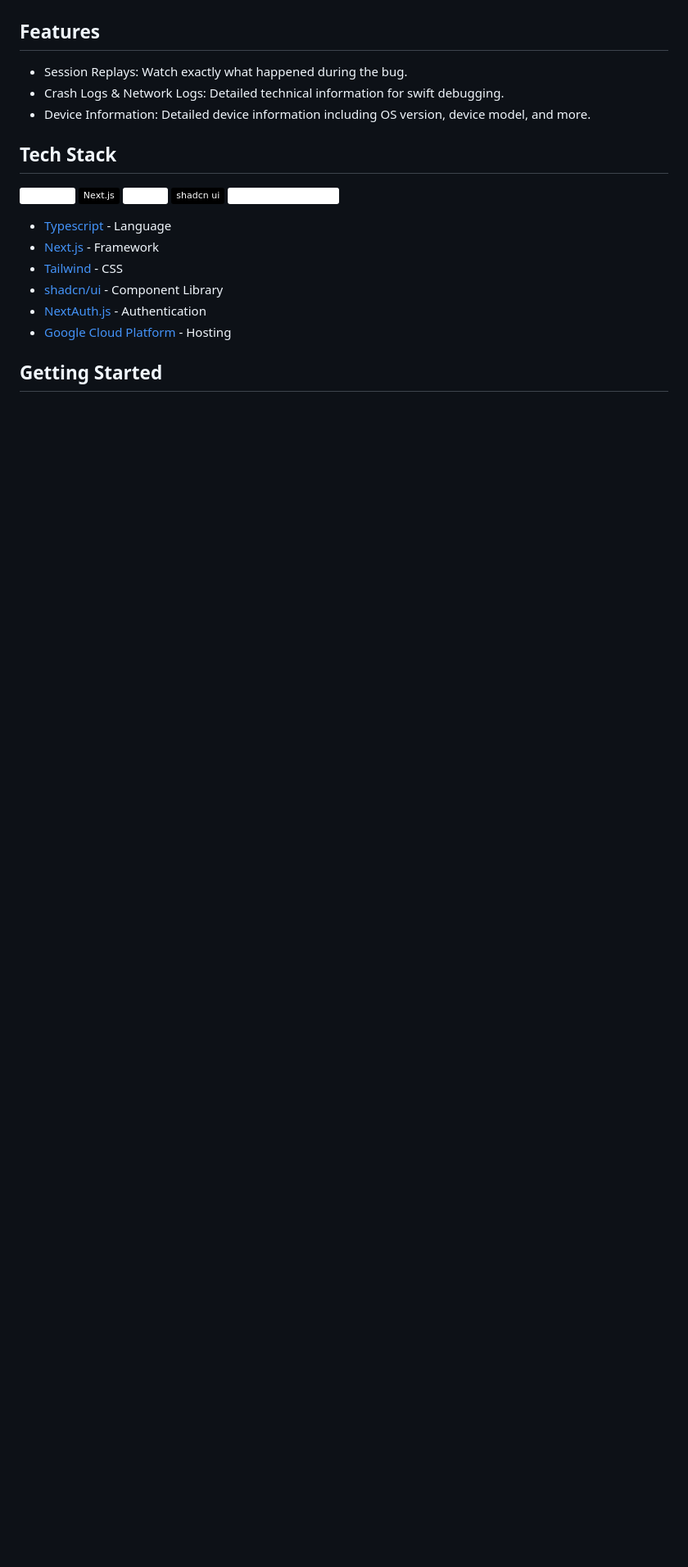
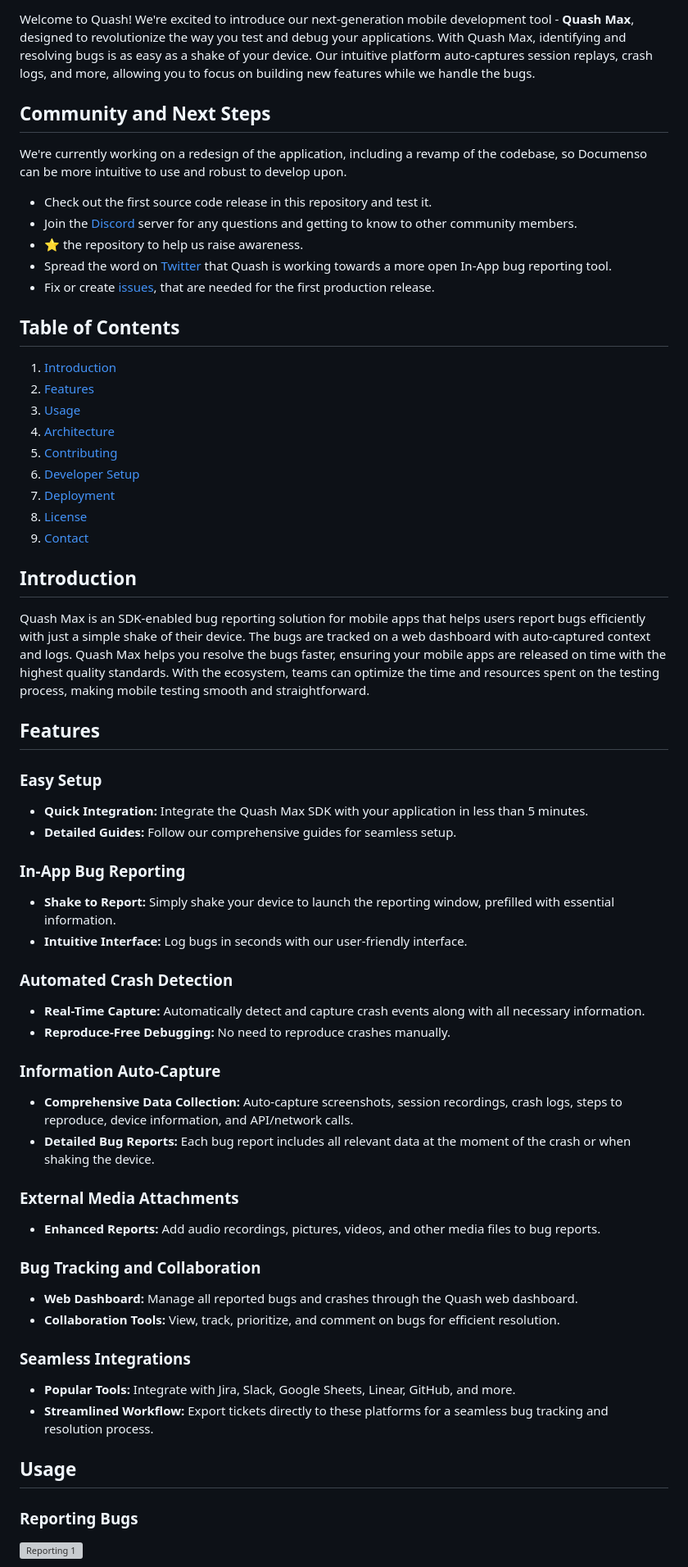
Before and after one commit to Oscorp-HQ/quash-max, a Markdown page: README.md, the part around the change printed below. Shown: that part at 82% size. Rendered like a GitHub page; badges without logos; blank space fills up the shorter version; grey boxes are pictures that could not be loaded.

```diff
--- a/README.md
+++ b/README.md
@@ -10,19 +28,73 @@ Welcome to the Quash Frontend repository, part of the [Quash](https://quashbugs.
+Welcome to Quash! We're excited to introduce our next-generation mobile development tool - **Quash Max**, designed to revolutionize the way you test and debug your applications. With Quash Max, identifying and resolving bugs is as easy as a shake of your device. Our intuitive platform auto-captures session replays, crash logs, and more, allowing you to focus on building new features while we handle the bugs.
+<br>
+
+## Community and Next Steps
+
+We're currently working on a redesign of the application, including a revamp of the codebase, so Documenso can be more intuitive to use and robust to develop upon.
+
+- Check out the first source code release in this repository and test it.
+- Join the [Discord](https://discord.com/invite/Nxbe8F6aqw) server for any questions and getting to know to other community members.
+- ⭐ the repository to help us raise awareness.
+- Spread the word on [Twitter](https://x.com/helloquash) that Quash is working towards a more open In-App bug reporting tool.
+- Fix or create [issues](https://github.com/Oscorp-HQ/quash-max/issues), that are needed for the first production release.
+
+## Table of Contents
+
+1. [Introduction](#introduction)
+2. [Features](#features)
+3. [Usage](#usage)
+4. [Architecture](#architecture)
+5. [Contributing](#contributing)
+6. [Developer Setup](#developer-setup)
+7. [Deployment](#deployment)
+8. [License](#license)
+9. [Contact](#contact)
+
+## Introduction
+
+Quash Max is an SDK-enabled bug reporting solution for mobile apps that helps users report bugs efficiently with just a simple shake of their device. The bugs are tracked on a web dashboard with auto-captured context and logs.
+Quash Max helps you resolve the bugs faster, ensuring your mobile apps are released on time with the highest quality standards. With the ecosystem, teams can optimize the time and resources spent on the testing process, making mobile testing smooth and straightforward.
 
 ## Features
 
-- Session Replays: Watch exactly what happened during the bug.
-- Crash Logs & Network Logs: Detailed technical information for swift debugging.
-- Device Information: Detailed device information including OS version, device model, and more.
+### Easy Setup
 
-## Tech Stack
+- **Quick Integration:** Integrate the Quash Max SDK with your application in less than 5 minutes.
+- **Detailed Guides:** Follow our comprehensive guides for seamless setup.
 
-[![Typescript](https://img.shields.io/badge/Typescript-white?logo=TypeScript)](https://www.typescriptlang.org/) [![Next.js](https://img.shields.io/badge/Next.js-000000?logo=Next.js)](https://nextjs.org/) [![Tailwind](https://img.shields.io/badge/Tailwind-white?logo=tailwindcss)](https://tailwindcss.com/) [![shadcn/ui](https://img.shields.io/badge/shadcn_ui-000000?logo=shadcnui)](https://ui.shadcn.com/) [![Google Cloud Platform](https://img.shields.io/badge/Google_Cloud_Platform-white?logo=googlecloud)](https://cloud.google.com/)
+### In-App Bug Reporting
 
-- [Typescript](https://www.typescriptlang.org/) - Language
-- [Next.js](https://nextjs.org/) - Framework
-- [Tailwind](https://tailwindcss.com/) - CSS
-- [shadcn/ui](https://ui.shadcn.com/) - Component Library
-- [NextAuth.js](https://next-auth.js.org/) - Authentication
-- [Google Cloud Platform](https://cloud.google.com/) - Hosting
+- **Shake to Report:** Simply shake your device to launch the reporting window, prefilled with essential information.
+- **Intuitive Interface:** Log bugs in seconds with our user-friendly interface.
 
-## Getting Started
+### Automated Crash Detection
+
+- **Real-Time Capture:** Automatically detect and capture crash events along with all necessary information.
+- **Reproduce-Free Debugging:** No need to reproduce crashes manually.
+
+### Information Auto-Capture
+
+- **Comprehensive Data Collection:** Auto-capture screenshots, session recordings, crash logs, steps to reproduce, device information, and API/network calls.
+- **Detailed Bug Reports:** Each bug report includes all relevant data at the moment of the crash or when shaking the device.
+
+### External Media Attachments
+
+- **Enhanced Reports:** Add audio recordings, pictures, videos, and other media files to bug reports.
+
+### Bug Tracking and Collaboration
+
+- **Web Dashboard:** Manage all reported bugs and crashes through the Quash web dashboard.
+- **Collaboration Tools:** View, track, prioritize, and comment on bugs for efficient resolution.
+
+### Seamless Integrations
+
+- **Popular Tools:** Integrate with Jira, Slack, Google Sheets, Linear, GitHub, and more.
+- **Streamlined Workflow:** Export tickets directly to these platforms for a seamless bug tracking and resolution process.
+
+## Usage
+
+### Reporting Bugs
+
+   <img src="https://github.com/user-attachments/assets/2f0c68de-b0b0-41b1-8372-069a27456294" alt="Reporting 1" width=1000>
+<br>
+
```
Also changed, not shown: other parts of README.md (+112 -87 lines).
